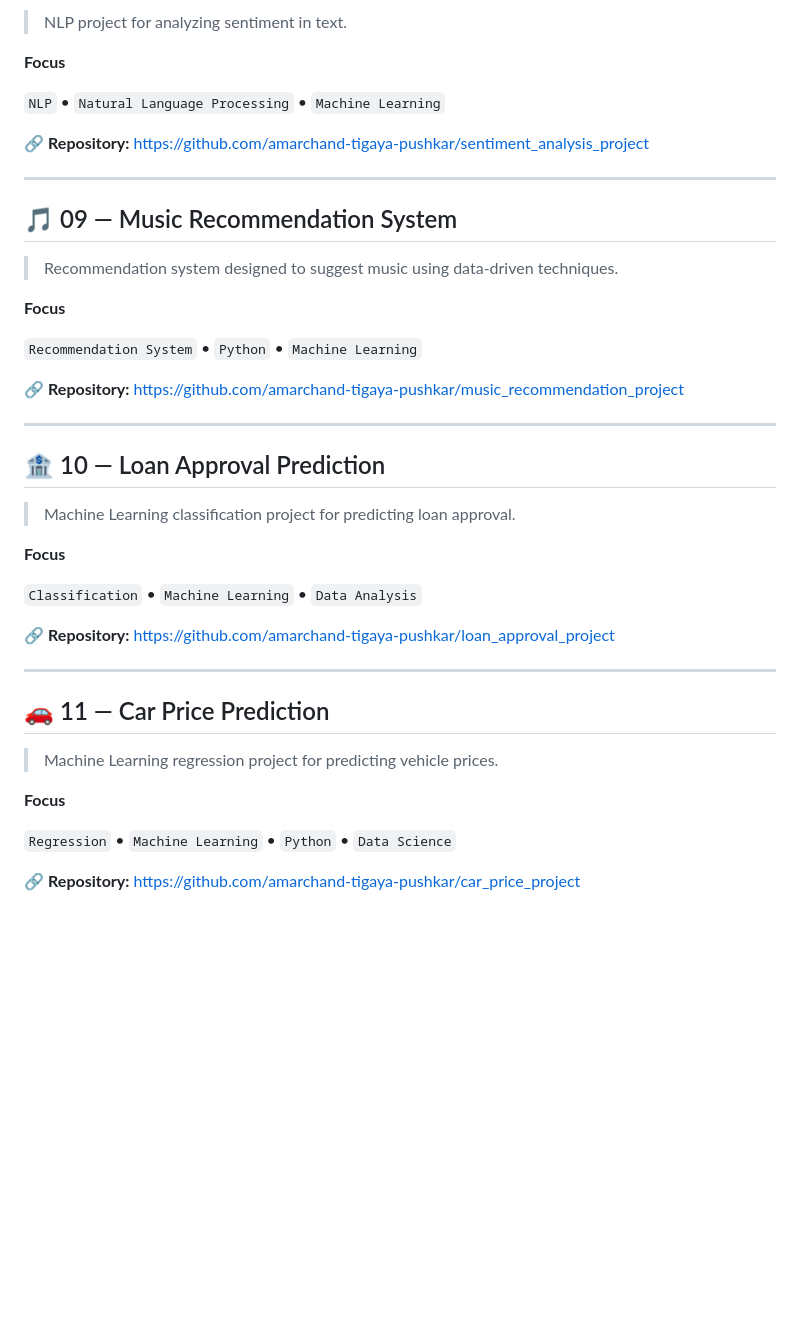
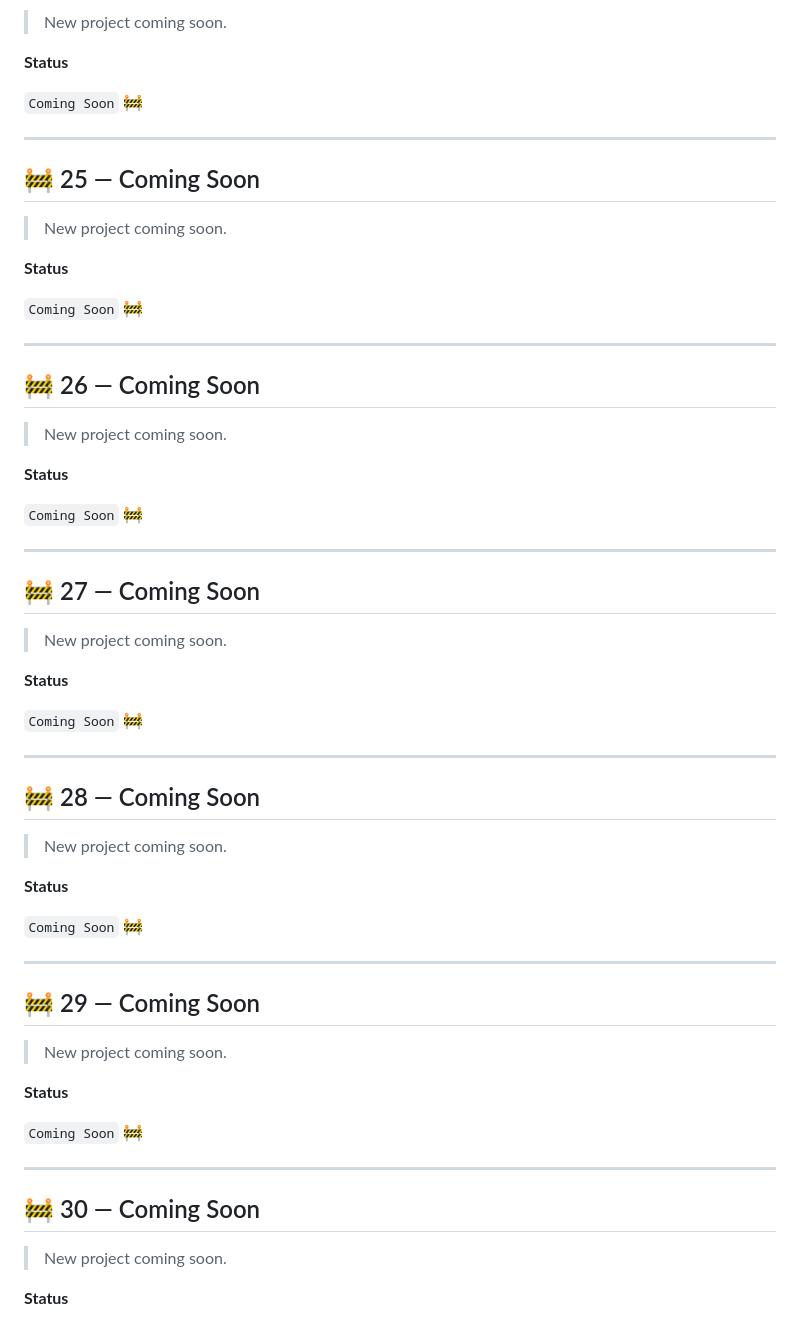
Before and after one commit to amarchand-tigaya-pushkar/amarchand-tigaya-pushkar, a Markdown page: README.md, the part around one of its changes. Rendered like a GitHub page; blank space fills up the shorter version.

```diff
--- a/README.md
+++ b/README.md
@@ -335,48 +508,65 @@ https://github.com/amarchand-tigaya-pushkar/credit_card_fraud_project
 
-> NLP project for analyzing sentiment in text.
+> New project coming soon.
 
-**Focus**
+**Status**
 
-`NLP` • `Natural Language Processing` • `Machine Learning`
-
-🔗 **Repository:**
-https://github.com/amarchand-tigaya-pushkar/sentiment_analysis_project
+`Coming Soon` 🚧
 
 ---
 
-## 🎵 09 — Music Recommendation System
+## 🚧 25 — Coming Soon
 
-> Recommendation system designed to suggest music using data-driven techniques.
+> New project coming soon.
 
-**Focus**
+**Status**
 
-`Recommendation System` • `Python` • `Machine Learning`
-
-🔗 **Repository:**
-https://github.com/amarchand-tigaya-pushkar/music_recommendation_project
+`Coming Soon` 🚧
 
 ---
 
-## 🏦 10 — Loan Approval Prediction
+## 🚧 26 — Coming Soon
 
-> Machine Learning classification project for predicting loan approval.
+> New project coming soon.
 
-**Focus**
+**Status**
 
-`Classification` • `Machine Learning` • `Data Analysis`
-
-🔗 **Repository:**
-https://github.com/amarchand-tigaya-pushkar/loan_approval_project
+`Coming Soon` 🚧
 
 ---
 
-## 🚗 11 — Car Price Prediction
+## 🚧 27 — Coming Soon
 
-> Machine Learning regression project for predicting vehicle prices.
+> New project coming soon.
 
-**Focus**
+**Status**
 
-`Regression` • `Machine Learning` • `Python` • `Data Science`
+`Coming Soon` 🚧
 
-🔗 **Repository:**
-https://github.com/amarchand-tigaya-pushkar/car_price_project
+---
+
+## 🚧 28 — Coming Soon
+
+> New project coming soon.
+
+**Status**
+
+`Coming Soon` 🚧
+
+---
+
+## 🚧 29 — Coming Soon
+
+> New project coming soon.
+
+**Status**
+
+`Coming Soon` 🚧
+
+---
+
+## 🚧 30 — Coming Soon
+
+> New project coming soon.
+
+**Status**
+
```
Also changed, not shown: other parts of README.md (+246 -35 lines).
